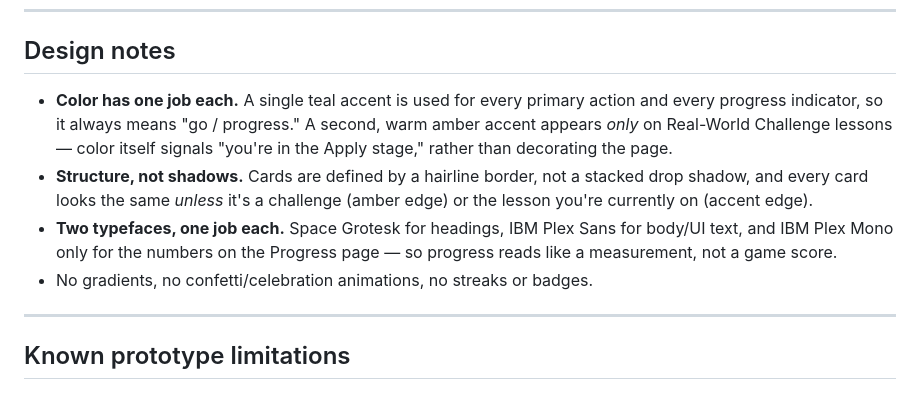
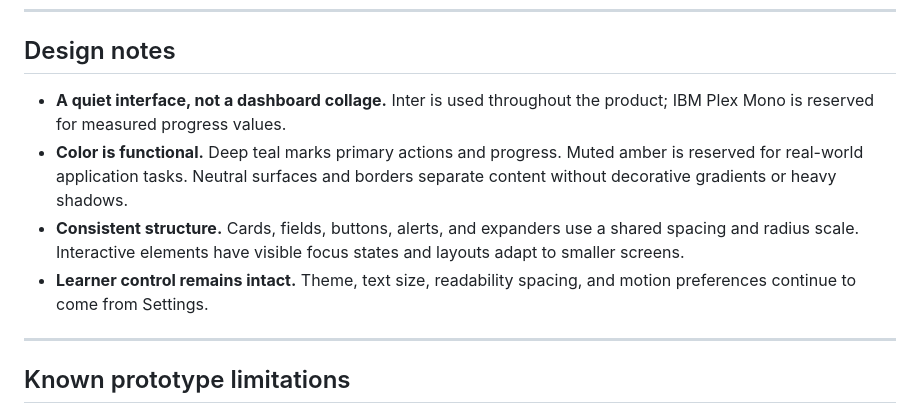
Before and after one commit to richman68899-hash/Vocogni, a Markdown page: README.md, the part around the change. Drawn GitHub-style.

Commit message:
Document the updated visual system

```diff
--- a/README.md
+++ b/README.md
@@ -105,18 +105,16 @@ The diagnostic currently covers only the three initial foundation lessons.
 
 ## Design notes
 
-- **Color has one job each.** A single teal accent is used for every
-  primary action and every progress indicator, so it always means "go /
-  progress." A second, warm amber accent appears *only* on Real-World
-  Challenge lessons — color itself signals "you're in the Apply stage,"
-  rather than decorating the page.
-- **Structure, not shadows.** Cards are defined by a hairline border, not
-  a stacked drop shadow, and every card looks the same *unless* it's a
-  challenge (amber edge) or the lesson you're currently on (accent edge).
-- **Two typefaces, one job each.** Space Grotesk for headings, IBM Plex
-  Sans for body/UI text, and IBM Plex Mono only for the numbers on the
-  Progress page — so progress reads like a measurement, not a game score.
-- No gradients, no confetti/celebration animations, no streaks or badges.
+- **A quiet interface, not a dashboard collage.** Inter is used throughout
+  the product; IBM Plex Mono is reserved for measured progress values.
+- **Color is functional.** Deep teal marks primary actions and progress.
+  Muted amber is reserved for real-world application tasks. Neutral surfaces
+  and borders separate content without decorative gradients or heavy shadows.
+- **Consistent structure.** Cards, fields, buttons, alerts, and expanders use
+  a shared spacing and radius scale. Interactive elements have visible focus
+  states and layouts adapt to smaller screens.
+- **Learner control remains intact.** Theme, text size, readability spacing,
+  and motion preferences continue to come from Settings.
 
 ---
 
```
